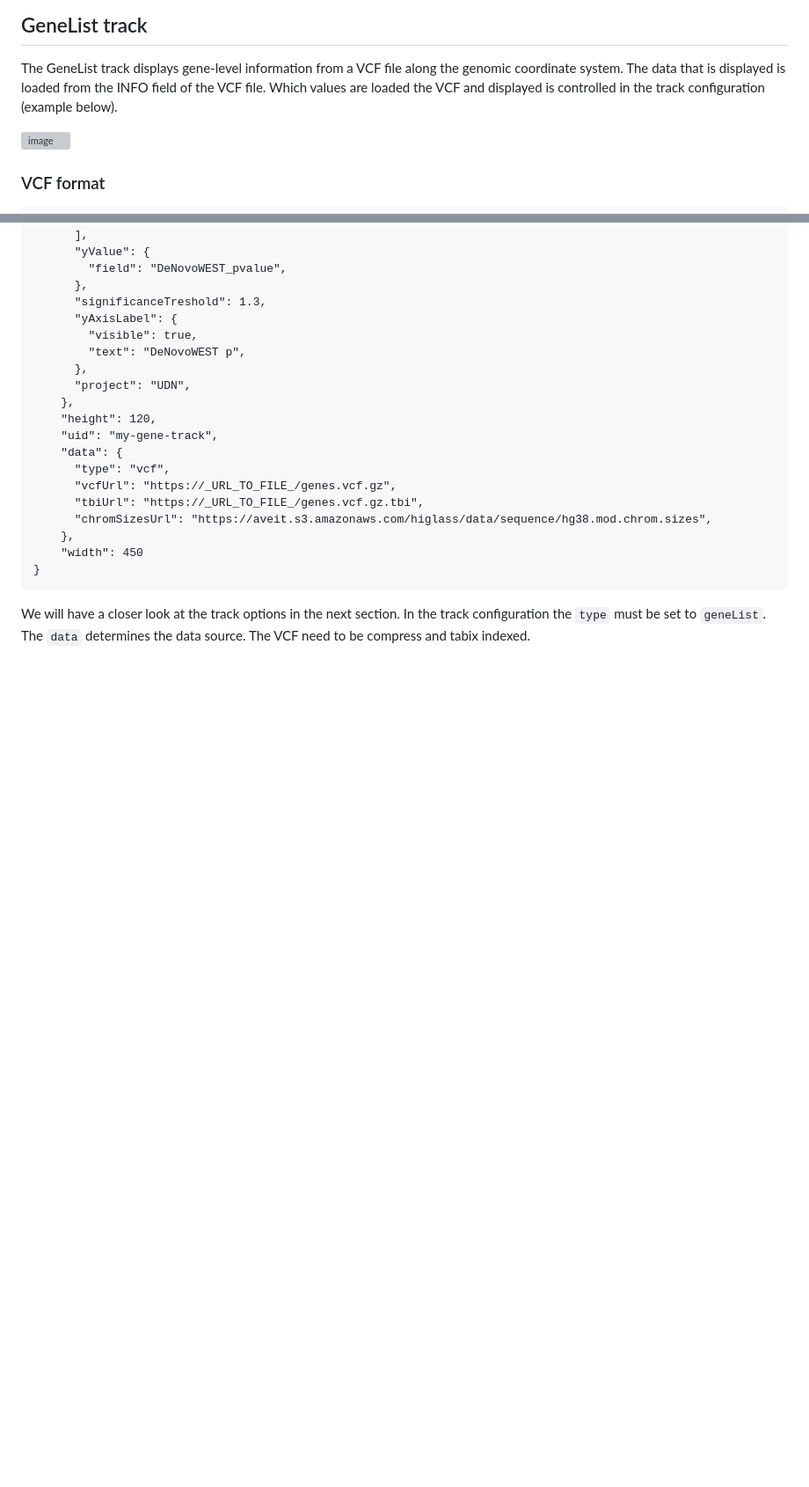
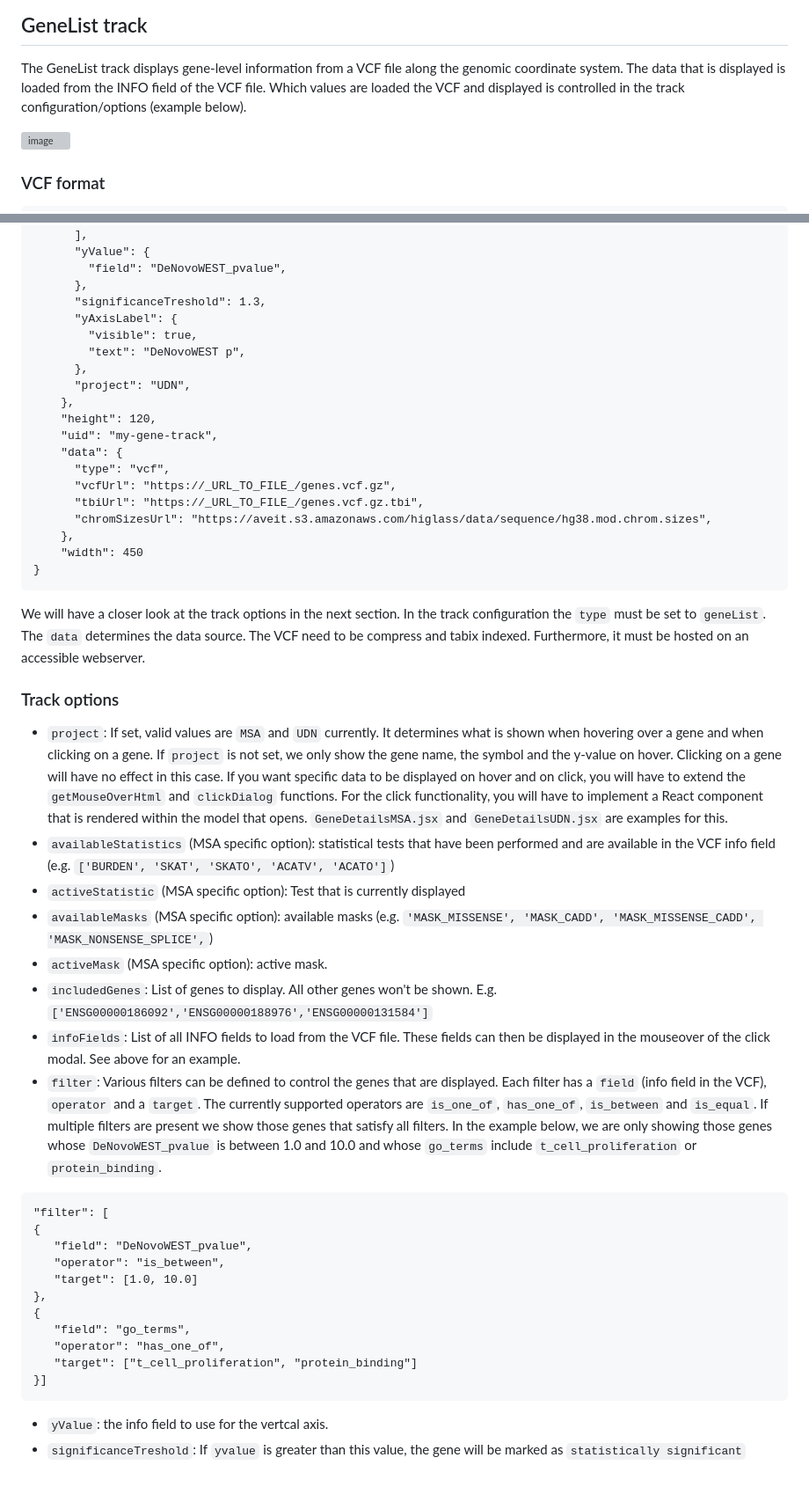
Before and after one commit to dbmi-bgm/higlass-cohort, a Markdown page: README.md, 2 parts joined by grey strips. Shown: that part at 88% size. Rendered like a GitHub page; blank space fills up the shorter version; grey boxes are pictures that could not be loaded.

````diff
--- a/README.md
+++ b/README.md
@@ -16,7 +16,7 @@ These plugin tracks are meant to be used in a React setting. We refer to [this u
 ## GeneList track
 
 The GeneList track displays gene-level information from a VCF file along the genomic coordinate system. The data that is displayed is loaded from the INFO field
-of the VCF file. Which values are loaded the VCF and displayed is controlled in the track configuration (example below).
+of the VCF file. Which values are loaded the VCF and displayed is controlled in the track configuration/options (example below).
 
 ![image](https://github.com/dbmi-bgm/higlass-cohort/assets/53857412/b4081379-1987-4527-ba92-4fd6aafa8a7b)
 
@@ -71,4 +71,30 @@ The following is an example track configuration, which assumes that the VCF file
     "width": 450
 }
 ```
-We will have a closer look at the track options in the next section. In the track configuration the `type` must be set to `geneList`. The `data` determines the data source. The VCF need to be compress and tabix indexed.
+We will have a closer look at the track options in the next section. In the track configuration the `type` must be set to `geneList`. The `data` determines the data source. The VCF need to be compress and tabix indexed. Furthermore, it must be hosted on an accessible webserver.
+
+### Track options
+
+- `project`: If set, valid values are `MSA` and `UDN` currently. It determines what is shown when hovering over a gene and when clicking on a gene. If `project` is not set, we only show the gene name, the symbol and the y-value on hover. Clicking on a gene will have no effect in this case. If you want specific data to be displayed on hover and on click, you will have to extend the `getMouseOverHtml` and `clickDialog` functions. For the click functionality, you will have to implement a React component that is rendered within the model that opens. `GeneDetailsMSA.jsx` and `GeneDetailsUDN.jsx` are examples for this.
+- `availableStatistics` (MSA specific option): statistical tests that have been performed and are available in the VCF info field (e.g. `['BURDEN', 'SKAT', 'SKATO', 'ACATV', 'ACATO']`)
+- `activeStatistic` (MSA specific option): Test that is currently displayed
+- `availableMasks` (MSA specific option): available masks (e.g. `'MASK_MISSENSE', 'MASK_CADD', 'MASK_MISSENSE_CADD', 'MASK_NONSENSE_SPLICE',`)
+- `activeMask` (MSA specific option): active mask.
+- `includedGenes`: List of genes to display. All other genes won't be shown. E.g. `['ENSG00000186092','ENSG00000188976','ENSG00000131584']`
+- `infoFields`: List of all INFO fields to load from the VCF file. These fields can then be displayed in the mouseover of the click modal. See above for an example.
+- `filter`: Various filters can be defined to control the genes that are displayed. Each filter has a `field` (info field in the VCF), `operator` and a `target`. The currently supported operators are `is_one_of`, `has_one_of`, `is_between` and `is_equal`. If multiple filters are present we show those genes that satisfy all filters. In the example below, we are only showing those genes whose `DeNovoWEST_pvalue` is between 1.0 and 10.0 and whose `go_terms` include `t_cell_proliferation` or `protein_binding`.
+```
+"filter": [
+{
+   "field": "DeNovoWEST_pvalue",
+   "operator": "is_between",
+   "target": [1.0, 10.0]
+},
+{
+   "field": "go_terms",
+   "operator": "has_one_of",
+   "target": ["t_cell_proliferation", "protein_binding"]
+}]
+```
+- `yValue`: the info field to use for the vertcal axis.
+- `significanceTreshold`: If `yvalue` is greater than this value, the gene will be marked as `statistically significant`
````
